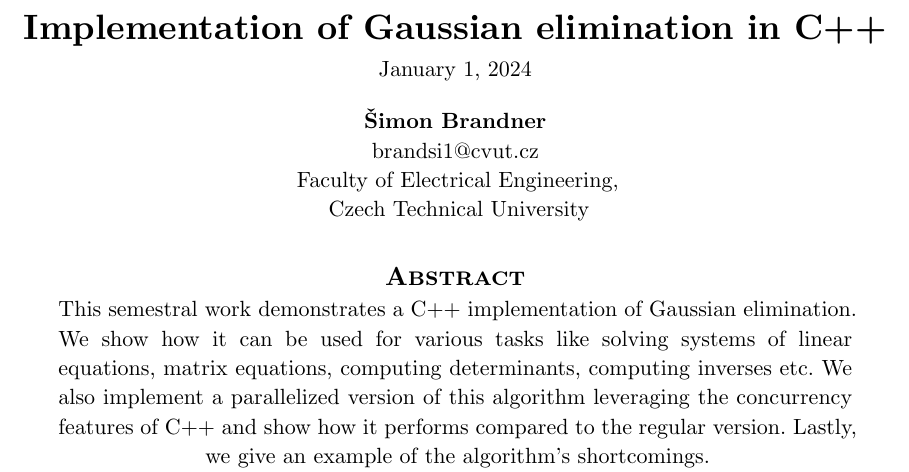
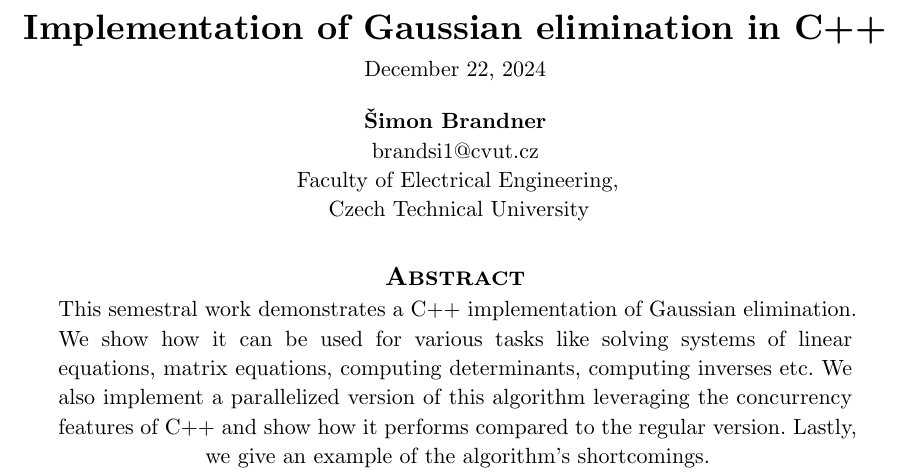
Before and after one commit to SimonBrandner/gem-cpp, a Typst document (report/main.typ): part of page 1 of 3, cut so that both start at the same text. Compiled offline with Typst 0.15.

Commit message:
Update report with correct date
Signed-off-by: Šimon Brandner <simon.bra.ag@gmail.com>

```diff
--- a/report/main.typ
+++ b/report/main.typ
@@ -10,7 +10,7 @@
     ),
   ),
   abstract: [This semestral work demonstrates a C++ implementation of Gaussian elimination. We show how it can be used for various tasks like solving systems of linear equations, matrix equations, computing determinants, computing inverses etc. We also implement a parallelized version of this algorithm leveraging the concurrency features of C++ and show how it performs compared to the regular version. Lastly, we give an example of the algorithm's shortcomings.],
-  date: "January 1, 2024",
+  date: "December 22, 2024",
 )
 
 = Introduction
```
Also changed, not shown: report/report.pdf.
